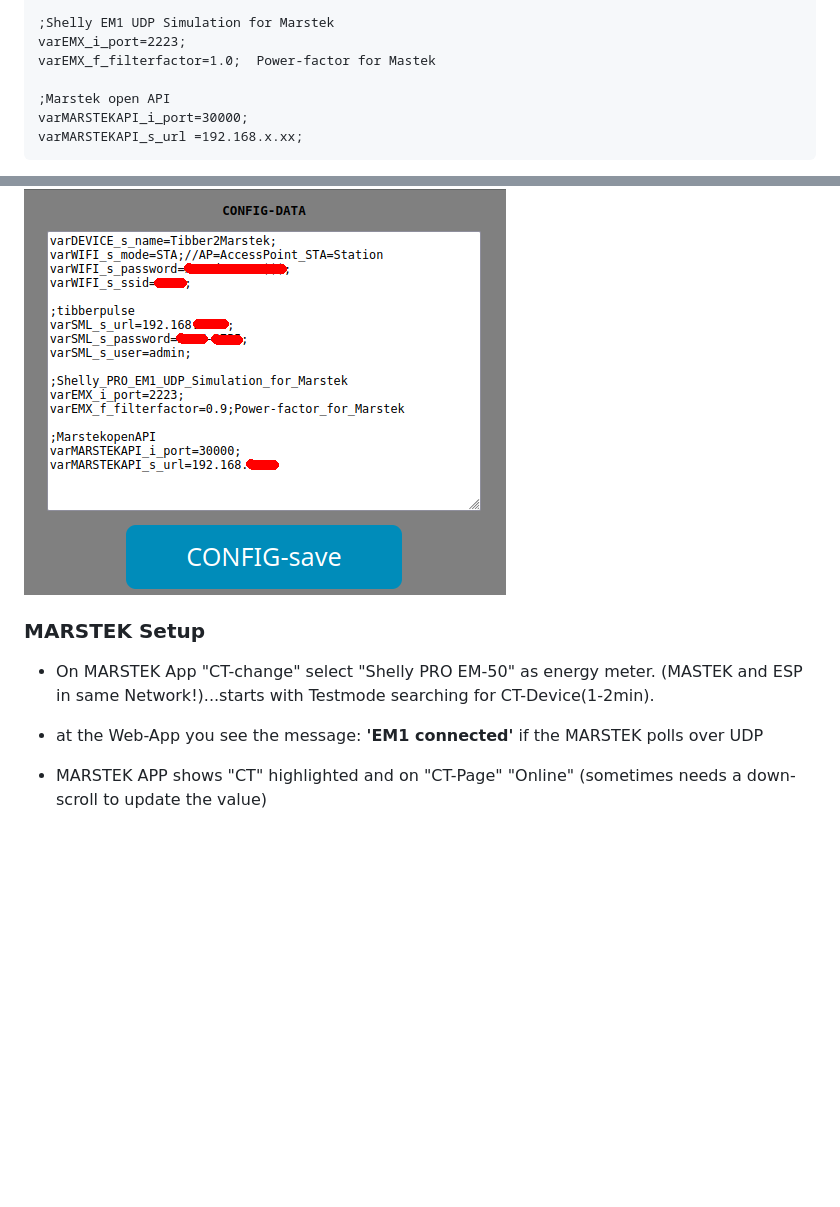
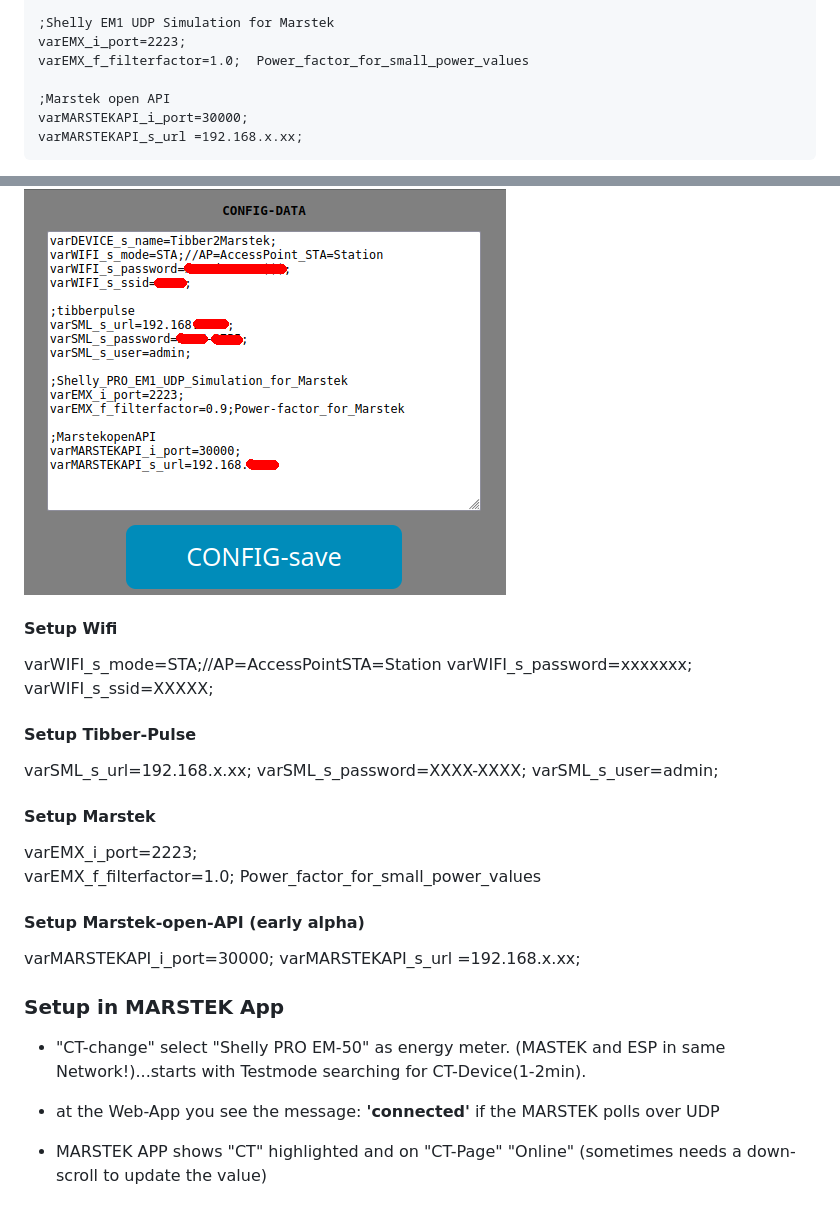
Before and after one commit to raibisch/TibberPulse2Marstek, a Markdown page: readme.md, 2 parts joined by grey strips. Drawn GitHub-style; blank space fills up the shorter version.

Commit message:
small readmy update

```diff
--- a/readme.md
+++ b/readme.md
@@ -77,7 +77,7 @@ varSML_s_user=admin;
 
 ;Shelly EM1 UDP Simulation for Marstek
 varEMX_i_port=2223;
-varEMX_f_filterfactor=1.0;  Power-factor for Mastek
+varEMX_f_filterfactor=1.0;  Power_factor_for_small_power_values
 
 ;Marstek open API
 varMARSTEKAPI_i_port=30000;
@@ -113,12 +113,29 @@ varMARSTEKAPI_s_url =192.168.x.xx;
 
 ![screenshot](pict/config_page.png)
 
+#### Setup Wifi
+varWIFI_s_mode=STA;//AP=AccessPointSTA=Station
+varWIFI_s_password=xxxxxxx;
+varWIFI_s_ssid=XXXXX;
 
 
-### MARSTEK Setup
-* On MARSTEK App "CT-change" select "Shelly PRO EM-50" as energy meter. (MASTEK and ESP in same Network!)...starts with Testmode searching for CT-Device(1-2min).
+#### Setup Tibber-Pulse
+varSML_s_url=192.168.x.xx;
+varSML_s_password=XXXX-XXXX;
+varSML_s_user=admin;
 
-* at the Web-App you see the message: **'EM1 connected'** if the MARSTEK polls over UDP
+#### Setup Marstek
+varEMX_i_port=2223;
+varEMX_f_filterfactor=1.0;  Power_factor_for_small_power_values
+
+#### Setup Marstek-open-API (early alpha)
+varMARSTEKAPI_i_port=30000;
+varMARSTEKAPI_s_url =192.168.x.xx;
+
+### Setup in MARSTEK App
+* "CT-change" select "Shelly PRO EM-50" as energy meter. (MASTEK and ESP in same Network!)...starts with Testmode searching for CT-Device(1-2min).
+
+* at the Web-App you see the message: **'connected'** if the MARSTEK polls over UDP
 * MARSTEK APP shows "CT" highlighted and on "CT-Page" "Online" (sometimes needs a down-scroll to update the value)
 
 
```
Also changed, not shown: other parts of readme.md (+2 -2 lines).
